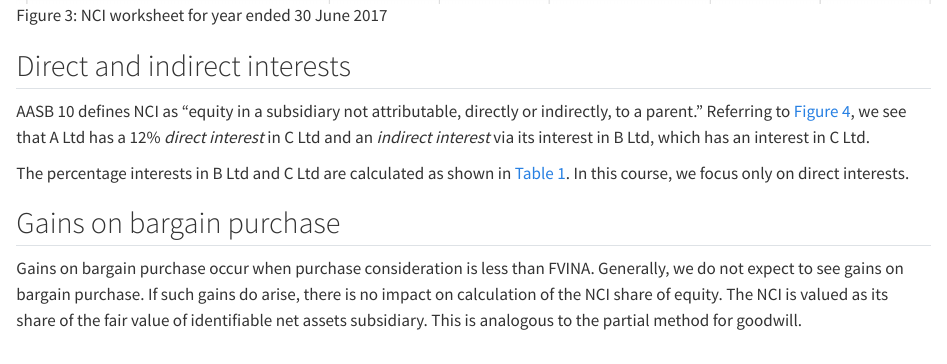
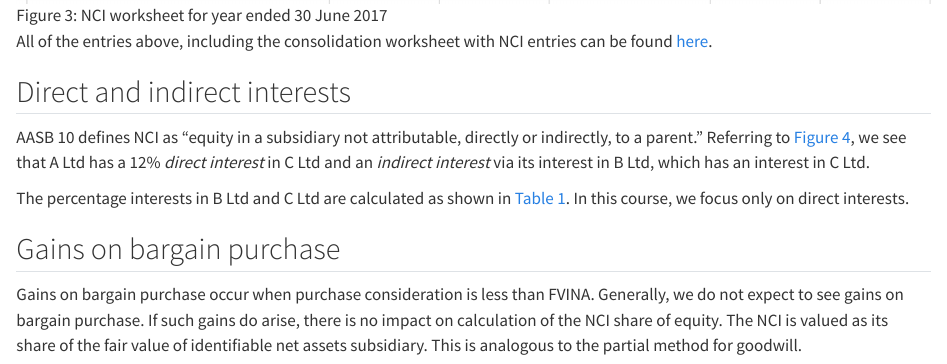
Before and after one commit to iangow/consol, a Quarto document (nci.qmd): the page in a window 1100 px wide, from 15510 px down. Rendered offline with R 4.5, knitr and Pandoc in place of Quarto, with nearby package versions.

Commit message:
Added link to worksheet.

```diff
--- a/nci.qmd
+++ b/nci.qmd
@@ -519,6 +519,8 @@ For Step 3(b):
 
 ![NCI worksheet for year ended 30 June 2017](nci_nci.png){#fig-nci-nci}
 
+All of the entries above, including the consolidation worksheet with NCI entries can be found [here](https://go.unimelb.edu.au/6id8).
+
 ## Direct and indirect interests
 
 AASB 10 defines NCI as "equity in a subsidiary not attributable, directly or indirectly, to a parent." Referring to @fig-nci-indirect, we see that A Ltd has a 12% *direct interest* in C Ltd and an *indirect interest* via its interest in B Ltd, which has an interest in C Ltd.
```
